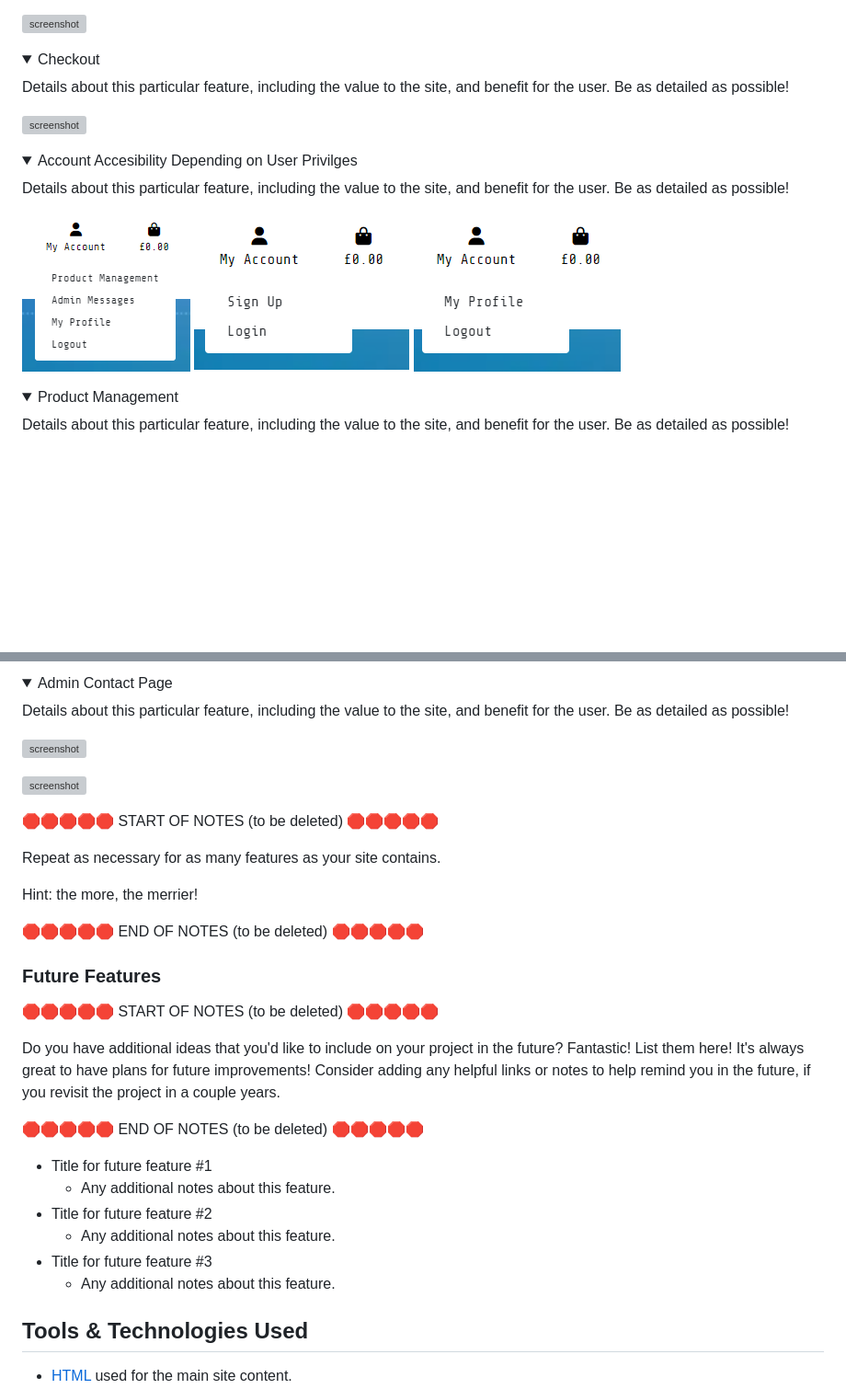
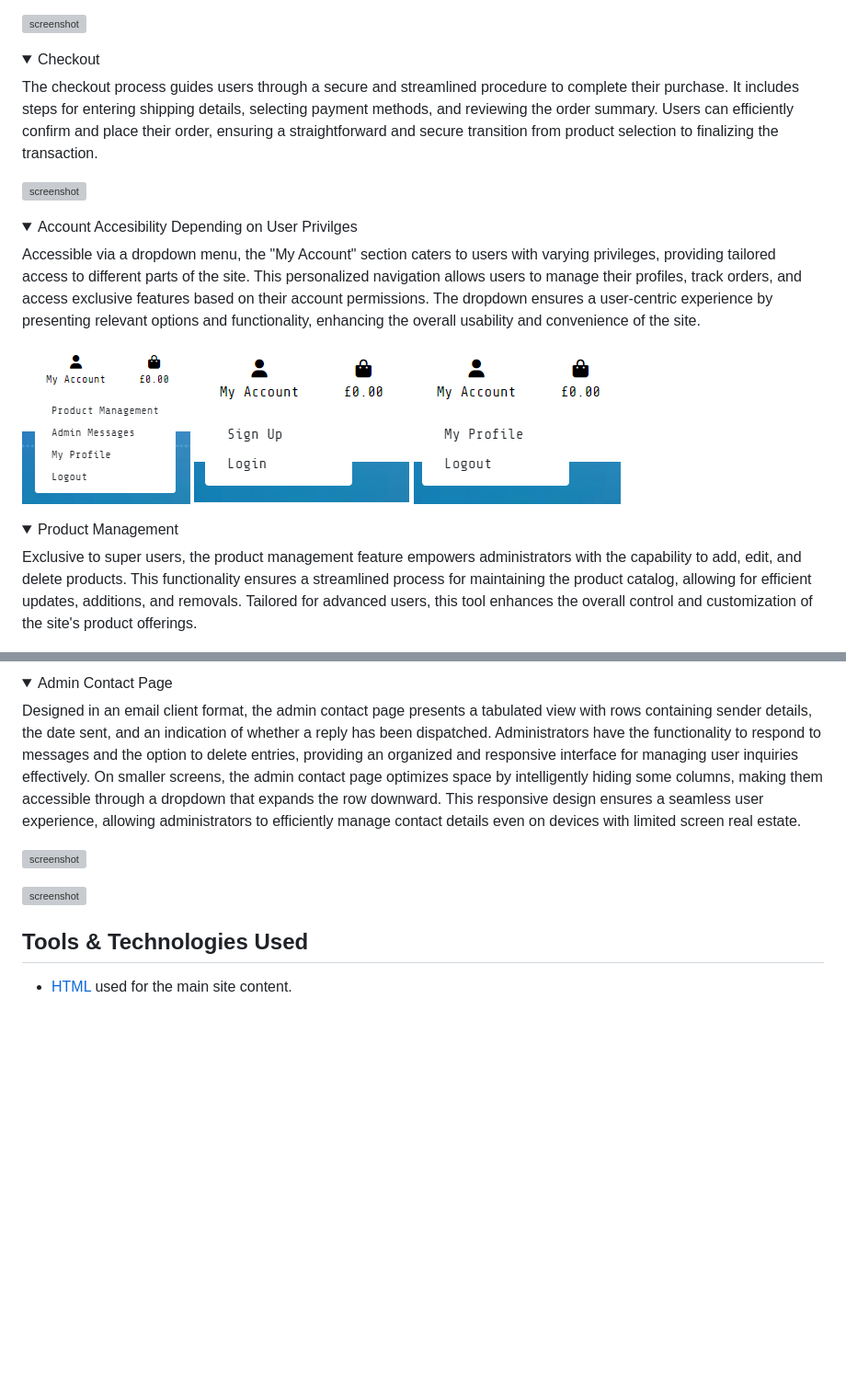
Before and after one commit to dougyb83/tech-treasures, a Markdown page: README.md, 2 parts joined by grey strips. Shown: that part at 92% size. Rendered like a GitHub page; folded sections open; blank space fills up the shorter version; grey boxes are pictures that could not be loaded.

```diff
--- a/README.md
+++ b/README.md
@@ -229,7 +228,7 @@ Details about this particular feature, including the value to the site, and bene
 <details>
 <summary>Checkout</summary>
 
-Details about this particular feature, including the value to the site, and benefit for the user. Be as detailed as possible!
+The checkout process guides users through a secure and streamlined procedure to complete their purchase. It includes steps for entering shipping details, selecting payment methods, and reviewing the order summary. Users can efficiently confirm and place their order, ensuring a straightforward and secure transition from product selection to finalizing the transaction.
 
 ![screenshot](documentation/features/feature08.png)
 
@@ -238,7 +237,7 @@ Details about this particular feature, including the value to the site, and bene
 <details>
 <summary>Account Accesibility Depending on User Privilges</summary>
 
-Details about this particular feature, including the value to the site, and benefit for the user. Be as detailed as possible!
+Accessible via a dropdown menu, the "My Account" section caters to users with varying privileges, providing tailored access to different parts of the site. This personalized navigation allows users to manage their profiles, track orders, and access exclusive features based on their account permissions. The dropdown ensures a user-centric experience by presenting relevant options and functionality, enhancing the overall usability and convenience of the site.
 
 ![screenshot](documentation/features/feature09-1.png) ![screenshot](documentation/features/feature09-2.png) ![screenshot](documentation/features/feature09-3.png)
 
@@ -247,7 +246,7 @@ Details about this particular feature, including the value to the site, and bene
 <details>
 <summary>Product Management</summary>
 
-Details about this particular feature, including the value to the site, and benefit for the user. Be as detailed as possible!
+Exclusive to super users, the product management feature empowers administrators with the capability to add, edit, and delete products. This functionality ensures a streamlined process for maintaining the product catalog, allowing for efficient updates, additions, and removals. Tailored for advanced users, this tool enhances the overall control and customization of the site's product offerings.
 
 ![screenshot](documentation/features/feature10.png)
 
@@ -283,41 +282,13 @@ Details about this particular feature, including the value to the site, and bene
 <details>
 <summary>Admin Contact Page</summary>
 
-Details about this particular feature, including the value to the site, and benefit for the user. Be as detailed as possible!
+Designed in an email client format, the admin contact page presents a tabulated view with rows containing sender details, the date sent, and an indication of whether a reply has been dispatched. Administrators have the functionality to respond to messages and the option to delete entries, providing an organized and responsive interface for managing user inquiries effectively. On smaller screens, the admin contact page optimizes space by intelligently hiding some columns, making them accessible through a dropdown that expands the row downward. This responsive design ensures a seamless user experience, allowing administrators to efficiently manage contact details even on devices with limited screen real estate.
 
 ![screenshot](documentation/features/feature14-1.png)
 
 ![screenshot](documentation/features/feature14-2.png)
 
 </details>
-
-
-
-🛑🛑🛑🛑🛑 START OF NOTES (to be deleted) 🛑🛑🛑🛑🛑
-
-Repeat as necessary for as many features as your site contains.
-
-Hint: the more, the merrier!
-
-🛑🛑🛑🛑🛑 END OF NOTES (to be deleted) 🛑🛑🛑🛑🛑
-
-### Future Features
-
-🛑🛑🛑🛑🛑 START OF NOTES (to be deleted) 🛑🛑🛑🛑🛑
-
-Do you have additional ideas that you'd like to include on your project in the future?
-Fantastic! List them here!
-It's always great to have plans for future improvements!
-Consider adding any helpful links or notes to help remind you in the future, if you revisit the project in a couple years.
-
-🛑🛑🛑🛑🛑 END OF NOTES (to be deleted) 🛑🛑🛑🛑🛑
-
-- Title for future feature #1
-  - Any additional notes about this feature.
-- Title for future feature #2
-  - Any additional notes about this feature.
-- Title for future feature #3
-  - Any additional notes about this feature.
 
 ## Tools & Technologies Used
 
```
Also changed, not shown: other parts of README.md (+26 -27 lines), documentation/features/feature05.png.
